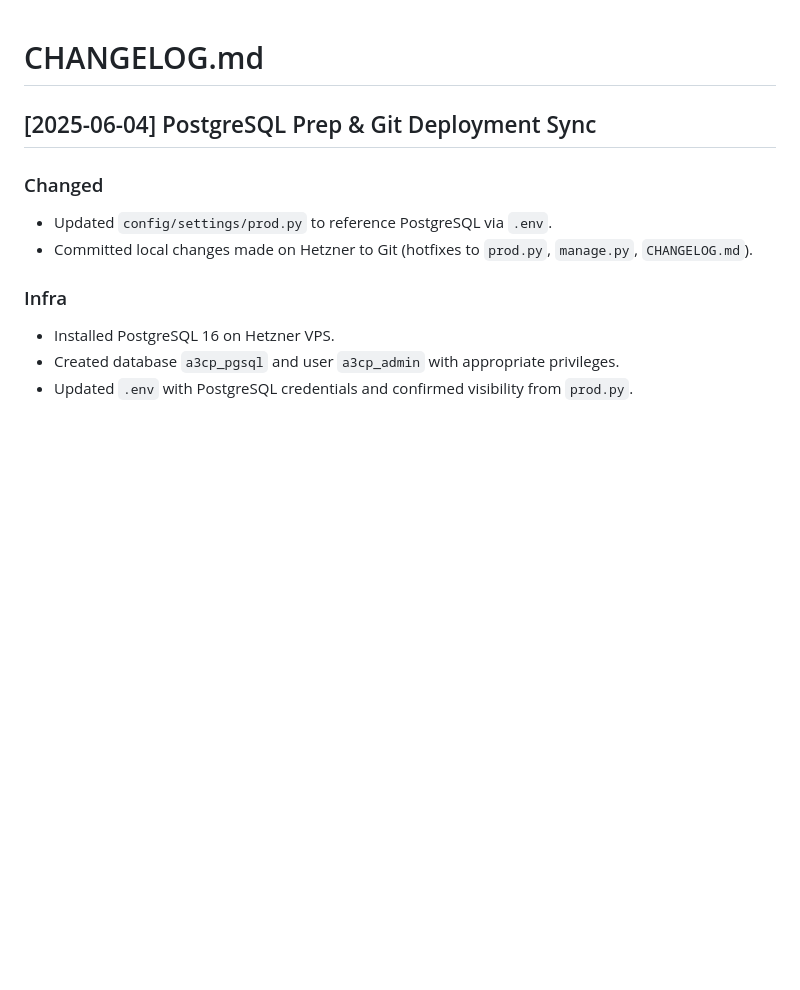
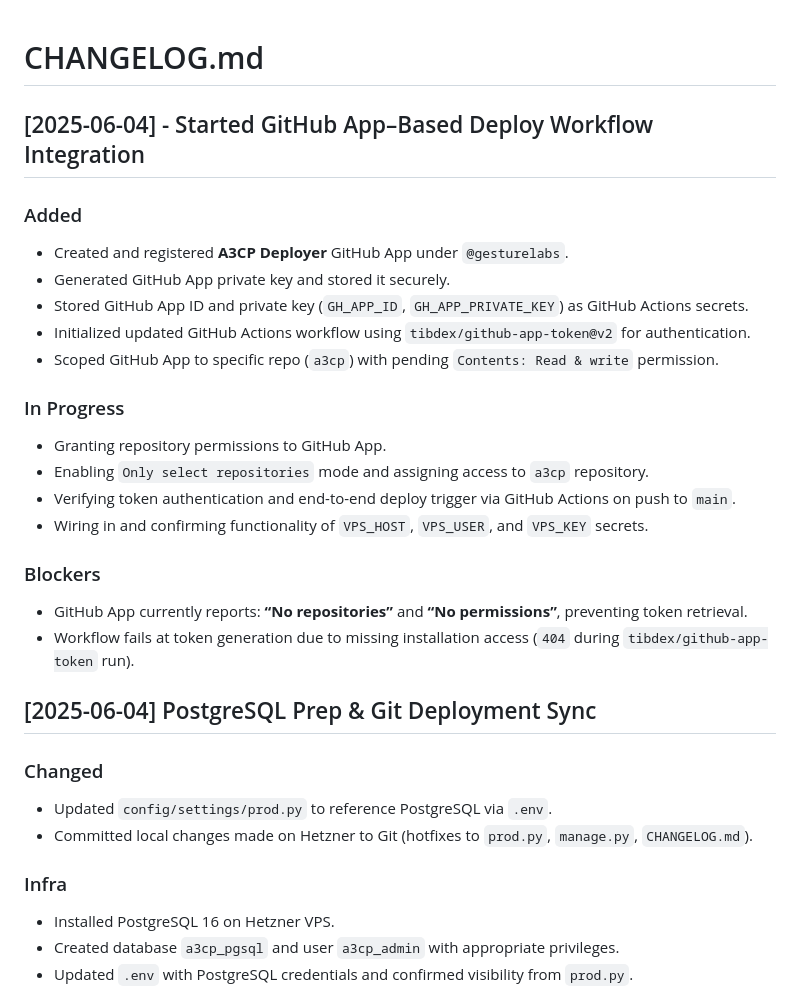
Before and after one commit to gesturelabs/a3cp, a Markdown page: docs/CHANGELOG.md, the part around the change. Rendered like a GitHub page; blank space fills up the shorter version.

Commit message:
docs: update CHANGELOG with GitHub App deploy setup progress

```diff
--- a/docs/CHANGELOG.md
+++ b/docs/CHANGELOG.md
@@ -1,4 +1,28 @@
 # CHANGELOG.md
+
+
+## [2025-06-04] - Started GitHub App–Based Deploy Workflow Integration
+
+### Added
+- Created and registered **A3CP Deployer** GitHub App under `@gesturelabs`.
+- Generated GitHub App private key and stored it securely.
+- Stored GitHub App ID and private key (`GH_APP_ID`, `GH_APP_PRIVATE_KEY`) as GitHub Actions secrets.
+- Initialized updated GitHub Actions workflow using `tibdex/github-app-token@v2` for authentication.
+- Scoped GitHub App to specific repo (`a3cp`) with pending `Contents: Read & write` permission.
+
+### In Progress
+- Granting repository permissions to GitHub App.
+- Enabling `Only select repositories` mode and assigning access to `a3cp` repository.
+- Verifying token authentication and end-to-end deploy trigger via GitHub Actions on push to `main`.
+- Wiring in and confirming functionality of `VPS_HOST`, `VPS_USER`, and `VPS_KEY` secrets.
+
+### Blockers
+- GitHub App currently reports: **“No repositories”** and **“No permissions”**, preventing token retrieval.
+- Workflow fails at token generation due to missing installation access (`404` during `tibdex/github-app-token` run).
+
+
+
+
 
 
 ## [2025-06-04] PostgreSQL Prep & Git Deployment Sync
```
